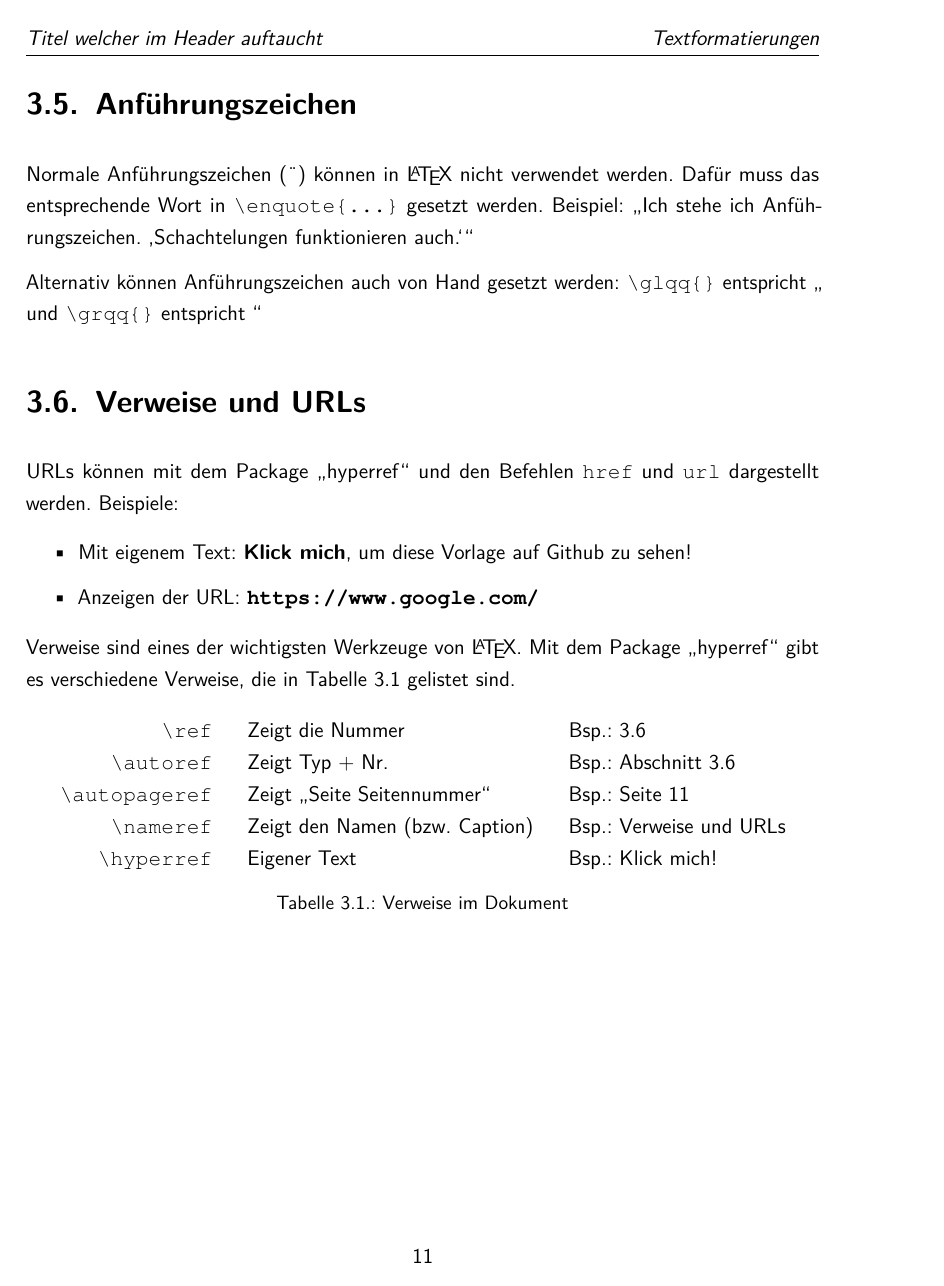
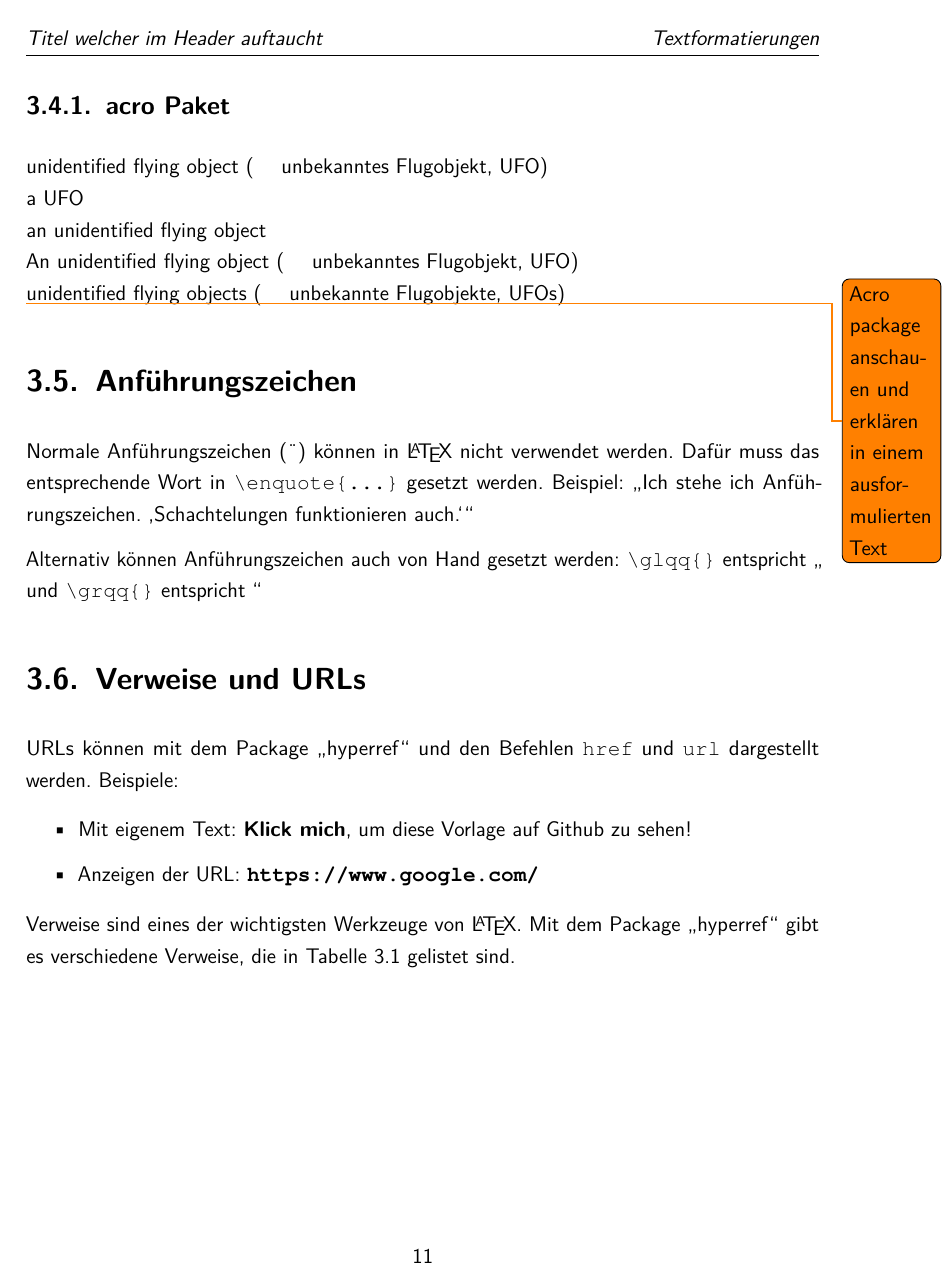
Before and after one commit to FinnHuelsbusch/LatexReferenzprojekt, a LaTeX thesis (main.tex, which reads content/00_LaTeX/exampleProject/03_formatText.tex, content/05_lists/acronym.tex): page 24 of 35 before the commit and page 24 of 36 after it. Compiled offline with pdfLaTeX.

Commit message:
added example

```diff
--- a/content/00_LaTeX/exampleProject/03_formatText.tex
+++ b/content/00_LaTeX/exampleProject/03_formatText.tex
@@ -60,6 +60,15 @@ Du kannst auch den Plural von Abkürzungen verwenden. Dazu einfach ein \texttt{p
 
 Im Text können gewisse Dinge auch nützlich sein wie \zB diese Abkürzung, \dash du kannst sie so direkt in den Text eintragen. Die Namen kann jeder selbst festlegen.
 
+\subsection{acro Paket}
+
+	\ac{ufo} \\
+	\iac{ufo} \\
+	\iacl{ufo} \\
+	\Iacf{ufo} \\
+	\acfp{ufo}
+
+\todo{Acro package anschauen und erklären in einem ausformulierten Text}
 
 \section{Anführungszeichen}
 
--- a/content/05_lists/acronym.tex
+++ b/content/05_lists/acronym.tex
@@ -24,3 +24,12 @@
   		short = AIR,
   		long  = Adobe Integrated Runtime
 	}
+
+	\DeclareAcronym{ufo}{
+		short = UFO ,
+		long = unidentified flying object ,
+		foreign = unbekanntes Flugobjekt ,
+		foreign-plural-form = unbekannte Flugobjekte ,
+		foreign-babel = ngerman ,
+		long-indefinite = an
+	}
```
